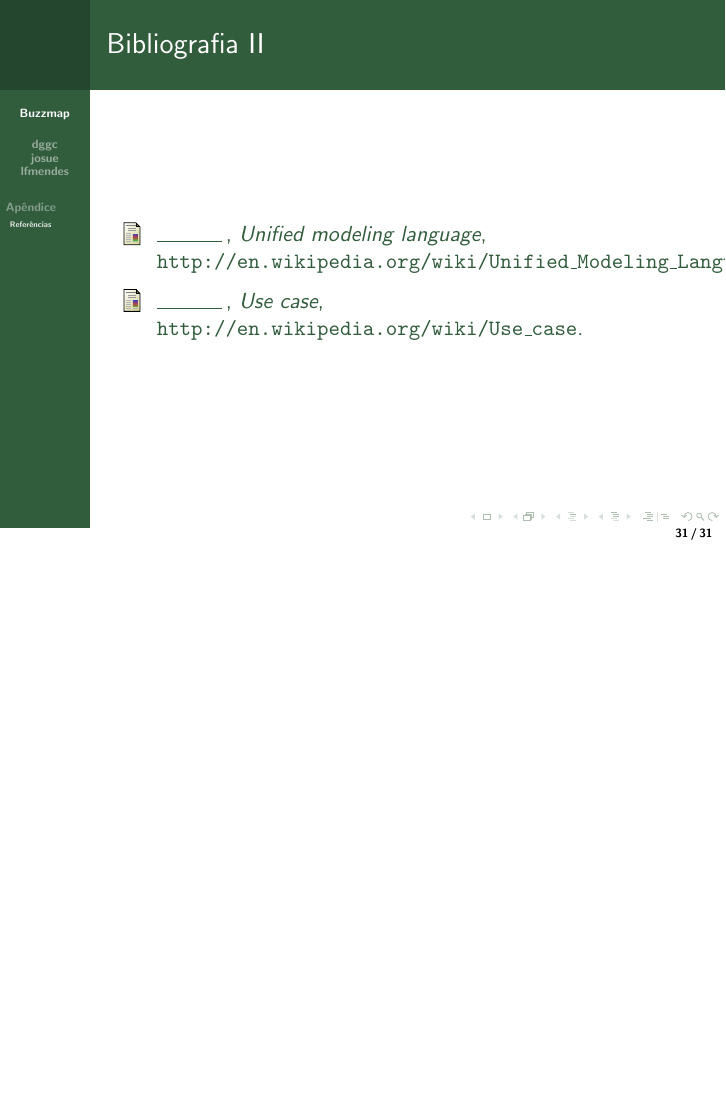
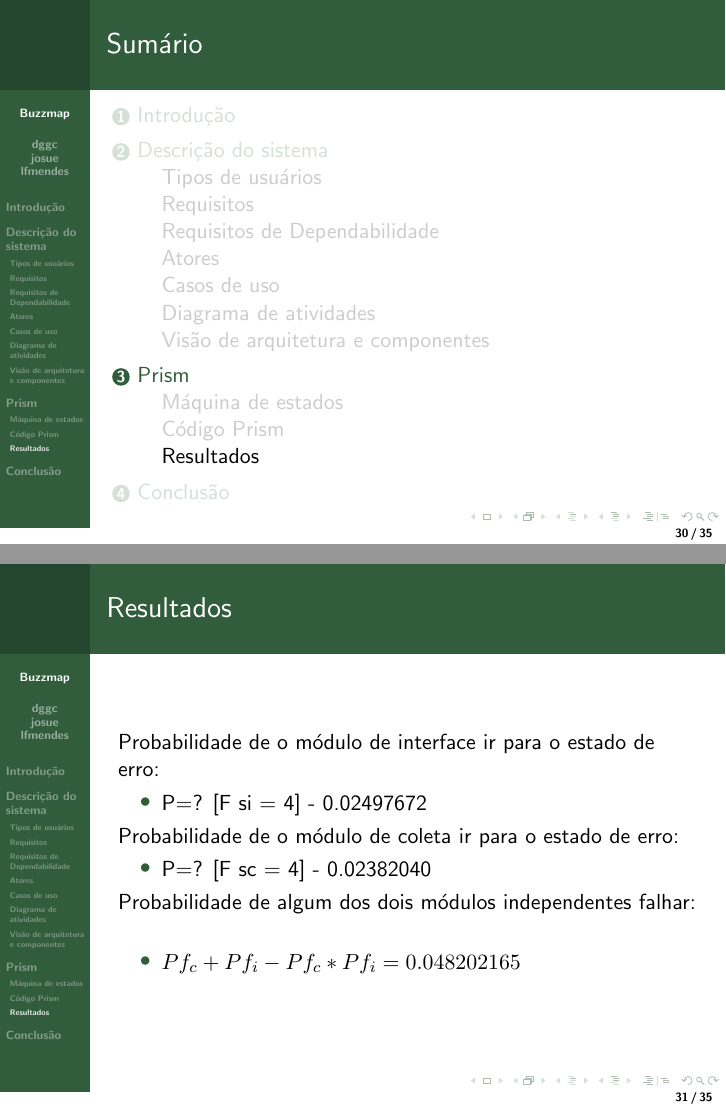
Before and after one commit to dggc/UFMG, LaTeX slides (Dependabilidade/tp2/apresentacao/apresentacao.tex): page 31 of 31 before the commit and pages 30 and 31 of 35 after it, the two joined at a grey line, the shorter picture padded with empty space. Compiled offline with pdfLaTeX.

Commit message:
conclusao

```diff
--- a/Dependabilidade/tp2/apresentacao/apresentacao.tex
+++ b/Dependabilidade/tp2/apresentacao/apresentacao.tex
@@ -259,6 +259,46 @@ Dependabilidade}
         \end{figure}
     }
 
+    \subsection{Resultados}
+    \frame{
+
+        \frametitle{Resultados}
+        Probabilidade de o módulo de interface ir para o estado de
+            erro:
+        \begin{itemize}
+            \item P=? [F si = 4] - 0.02497672
+        \end{itemize}
+
+        Probabilidade de o módulo de coleta ir para o estado de
+            erro:
+        \begin{itemize}
+            \item P=? [F sc = 4] - 0.02382040
+        \end{itemize}
+
+
+        Probabilidade de algum dos dois módulos independentes falhar:
+        \begin{itemize}
+            \item $Pf_c + Pf_i - Pf_c*Pf_i = 0.048202165$
+        \end{itemize}
+
+
+    }
+
+    \section{Conclusão}
+    \frame{
+        \frametitle{Conclusão}
+        \begin{itemize}
+        \item Dada a probabilidade de falha calculada com o PRISM,
+            pode-se calcular que o sistema fica aproximadamente 34
+                horas e 40 minutos indisponível por mês.
+
+        \item Parte da chance de erro dos componentes é decorrente da
+        instabilidade da rede e do servidor usados para prover o
+        serviço.
+        \end{itemize}
+    }
+
+
 
     % =================== Bibliografia ==================== %
     \appendix
```
Also changed, not shown: 1 other file.
